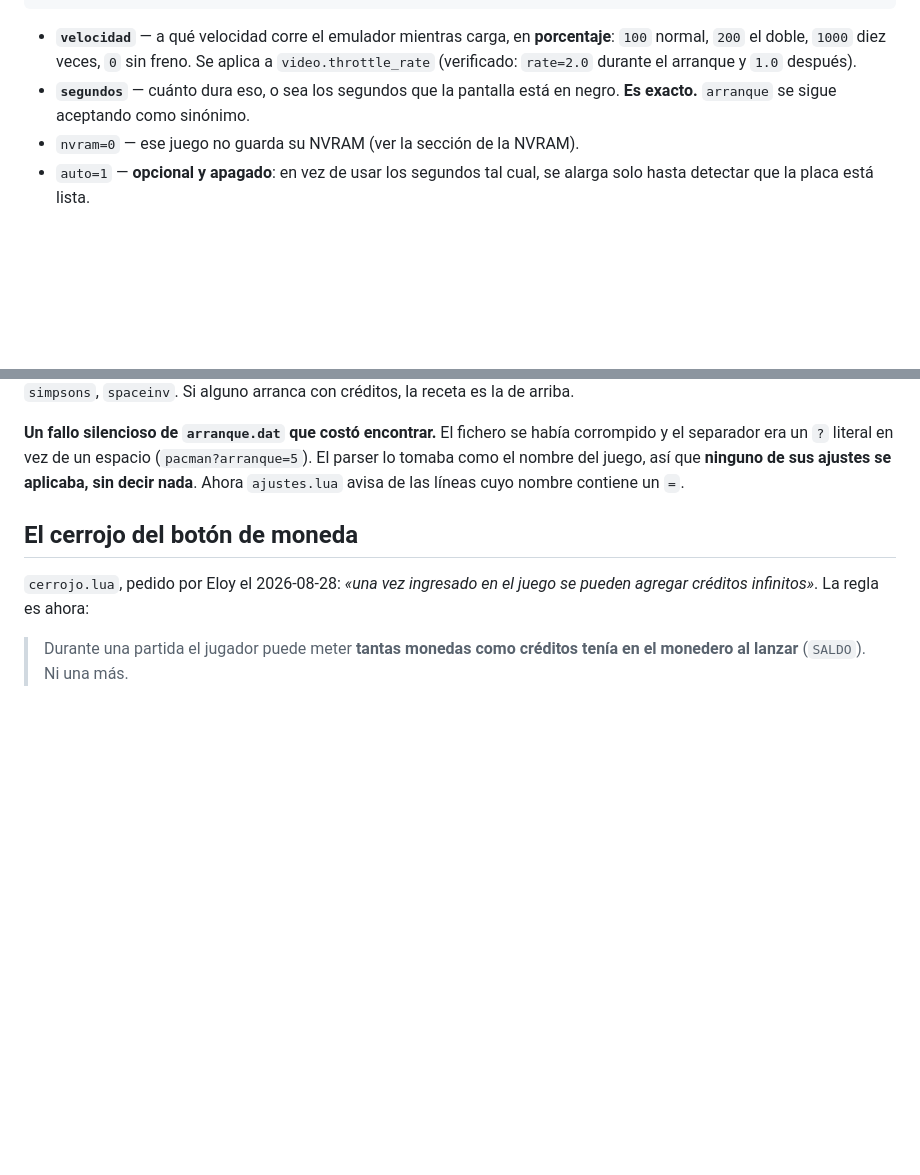
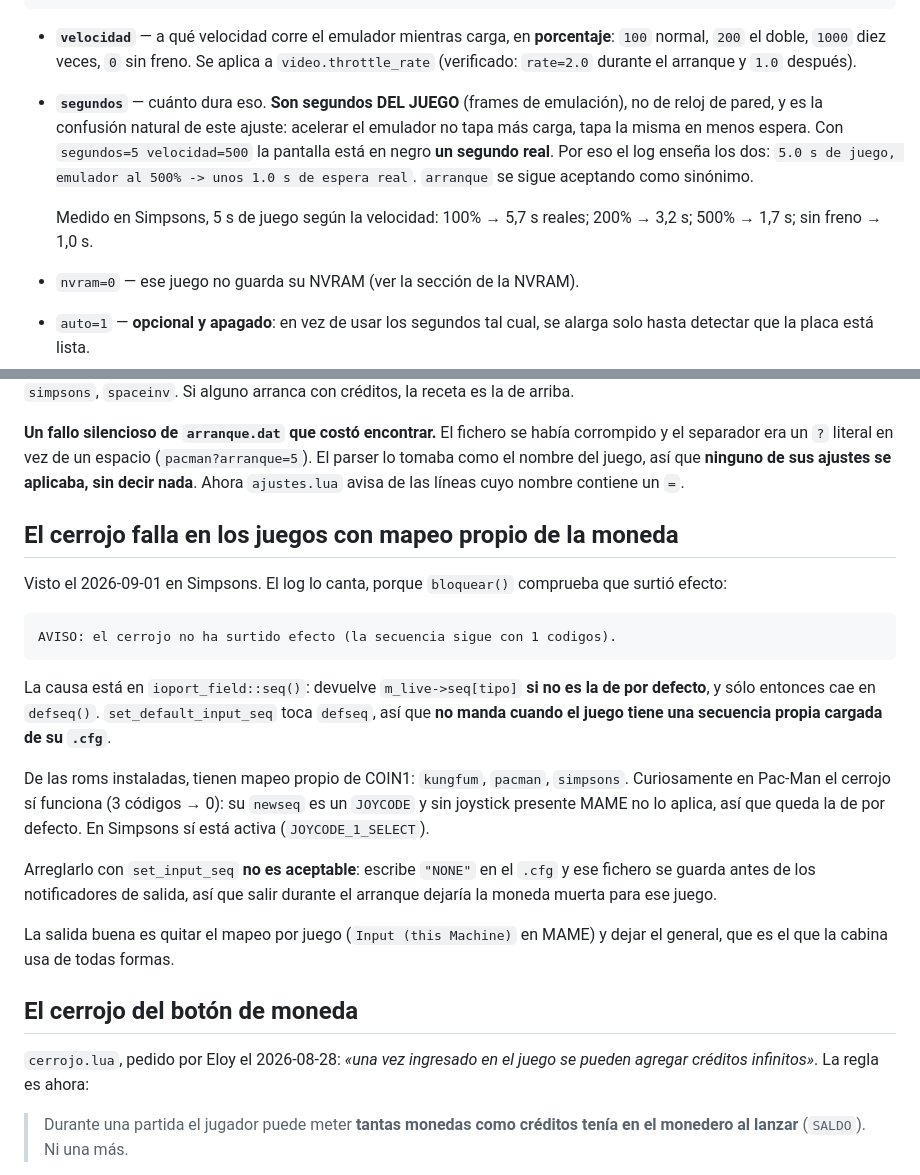
Before and after one commit to Kotaix0807/attractplus-creditos, a Markdown page: CLAUDE.md, 2 parts joined by grey strips. Drawn GitHub-style; blank space fills up the shorter version.

Commit message:
El log del arranque enseña los dos tiempos, y por que el cerrojo falla en Simpsons
Co-Authored-By: Claude Opus 5 (1M context) <noreply@anthropic.com>

````diff
--- a/CLAUDE.md
+++ b/CLAUDE.md
@@ -474,8 +474,15 @@ mwalk    nvram=0 segundos=10
   **porcentaje**: `100` normal, `200` el doble, `1000` diez veces, `0` sin
   freno. Se aplica a `video.throttle_rate` (verificado: `rate=2.0` durante el
   arranque y `1.0` después).
-- **`segundos`** — cuánto dura eso, o sea los segundos que la pantalla está en
-  negro. **Es exacto.** `arranque` se sigue aceptando como sinónimo.
+- **`segundos`** — cuánto dura eso. **Son segundos DEL JUEGO** (frames de
+  emulación), no de reloj de pared, y es la confusión natural de este ajuste:
+  acelerar el emulador no tapa más carga, tapa la misma en menos espera. Con
+  `segundos=5 velocidad=500` la pantalla está en negro **un segundo real**.
+  Por eso el log enseña los dos: `5.0 s de juego, emulador al 500% -> unos 1.0 s
+  de espera real`. `arranque` se sigue aceptando como sinónimo.
+
+  Medido en Simpsons, 5 s de juego según la velocidad: 100% → 5,7 s reales;
+  200% → 3,2 s; 500% → 1,7 s; sin freno → 1,0 s.
 - `nvram=0` — ese juego no guarda su NVRAM (ver la sección de la NVRAM).
 - `auto=1` — **opcional y apagado**: en vez de usar los segundos tal cual, se
   alarga solo hasta detectar que la placa está lista.
@@ -626,6 +633,32 @@ había corrompido y el separador era un `?` literal en vez de un espacio
 (`pacman?arranque=5`). El parser lo tomaba como el nombre del juego, así que
 **ninguno de sus ajustes se aplicaba, sin decir nada**. Ahora `ajustes.lua`
 avisa de las líneas cuyo nombre contiene un `=`.
+
+## El cerrojo falla en los juegos con mapeo propio de la moneda
+
+Visto el 2026-09-01 en Simpsons. El log lo canta, porque `bloquear()` comprueba
+que surtió efecto:
+
+```
+AVISO: el cerrojo no ha surtido efecto (la secuencia sigue con 1 codigos).
+```
+
+La causa está en `ioport_field::seq()`: devuelve `m_live->seq[tipo]` **si no es
+la de por defecto**, y sólo entonces cae en `defseq()`. `set_default_input_seq`
+toca `defseq`, así que **no manda cuando el juego tiene una secuencia propia
+cargada de su `.cfg`**.
+
+De las roms instaladas, tienen mapeo propio de COIN1: `kungfum`, `pacman`,
+`simpsons`. Curiosamente en Pac-Man el cerrojo sí funciona (3 códigos → 0):
+su `newseq` es un `JOYCODE` y sin joystick presente MAME no lo aplica, así que
+queda la de por defecto. En Simpsons sí está activa (`JOYCODE_1_SELECT`).
+
+Arreglarlo con `set_input_seq` **no es aceptable**: escribe `"NONE"` en el
+`.cfg` y ese fichero se guarda antes de los notificadores de salida, así que
+salir durante el arranque dejaría la moneda muerta para ese juego.
+
+La salida buena es quitar el mapeo por juego (`Input (this Machine)` en MAME) y
+dejar el general, que es el que la cabina usa de todas formas.
 
 ## El cerrojo del botón de moneda
 
````
